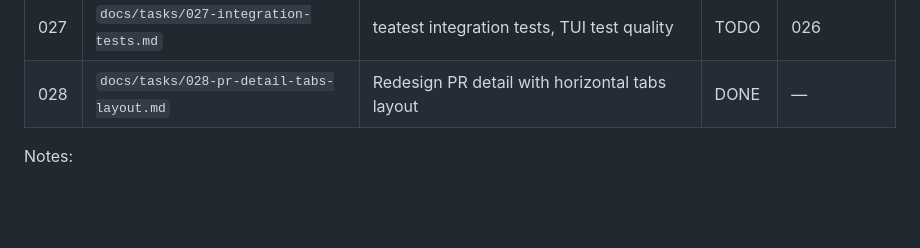
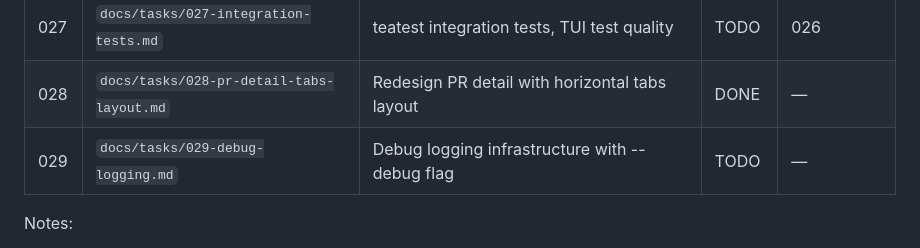
Before and after one commit to indrasvat/vivecaka, a Markdown page: docs/PROGRESS.md, the part around the change. Drawn GitHub-style; blank space fills up the shorter version.

```diff
--- a/docs/PROGRESS.md
+++ b/docs/PROGRESS.md
@@ -49,6 +49,7 @@ Previously, Phases 0-13 built the scaffolding. An audit revealed ~25 features ar
 | 026 | `docs/tasks/026-testing-foundation.md` | testify migration, adapter fixtures, 80%+ coverage | TODO | — |
 | 027 | `docs/tasks/027-integration-tests.md` | teatest integration tests, TUI test quality | TODO | 026 |
 | 028 | `docs/tasks/028-pr-detail-tabs-layout.md` | Redesign PR detail with horizontal tabs layout | DONE | — |
+| 029 | `docs/tasks/029-debug-logging.md` | Debug logging infrastructure with --debug flag | TODO | — |
 
 Notes:
 - Task 007: filter panel matches mock (static label options: enhancement/bug/docs; CI filter options: All/Passing/Failing; Review filter options: All/Approved/Pending). Pending CI + changes-requested review filters not exposed yet.
```
Also changed, not shown: docs/tasks/029-debug-logging.md (added, +144 -0 lines).
